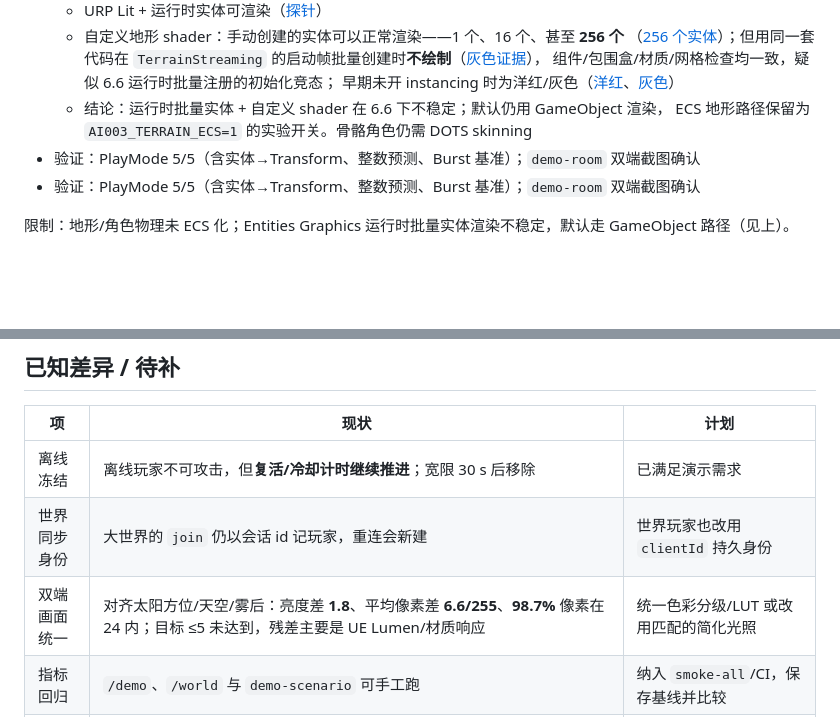
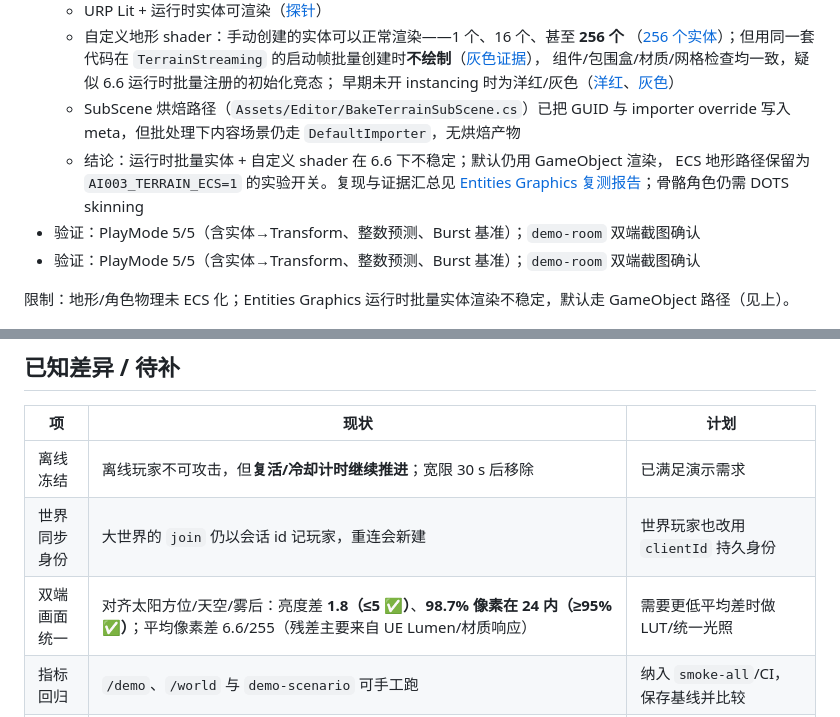
Before and after one commit to xuyuehui/ai003, a Markdown page: README.md, 2 parts joined by grey strips. Rendered like a GitHub page; blank space fills up the shorter version.

```diff
--- a/README.md
+++ b/README.md
@@ -118,8 +118,11 @@ Unity 端已从"每个角色一个 MonoBehaviour 驱动"迁移到 **Entities 6.6
     `TerrainStreaming` 的启动帧批量创建时**不绘制**（[灰色证据](docs/images/ecs-terrain-runtime-entities.png)），
     组件/包围盒/材质/网格检查均一致，疑似 6.6 运行时批量注册的初始化竞态；
     早期未开 instancing 时为洋红/灰色（[洋红](docs/images/ecs-terrain-shader-fail.png)、[灰色](docs/images/ecs-terrain-ecs-gray.png)）
+  - SubScene 烘焙路径（`Assets/Editor/BakeTerrainSubScene.cs`）已把 GUID 与 importer override
+    写入 meta，但批处理下内容场景仍走 `DefaultImporter`，无烘焙产物
   - 结论：运行时批量实体 + 自定义 shader 在 6.6 下不稳定；默认仍用 GameObject 渲染，
-    ECS 地形路径保留为 `AI003_TERRAIN_ECS=1` 的实验开关。骨骼角色仍需 DOTS skinning
+    ECS 地形路径保留为 `AI003_TERRAIN_ECS=1` 的实验开关。复现与证据汇总见
+    [Entities Graphics 复测报告](docs/entities-graphics-report.md)；骨骼角色仍需 DOTS skinning
 - 验证：PlayMode 5/5（含实体→Transform、整数预测、Burst 基准）；`demo-room` 双端截图确认
 - 验证：PlayMode 5/5（含实体→Transform、整数预测、Burst 基准）；`demo-room` 双端截图确认
 
@@ -443,7 +446,7 @@ Restricted，`.cmd` 会自动带 `-ExecutionPolicy Bypass`）。
 | --- | --- | --- |
 | 离线冻结 | 离线玩家不可攻击，但**复活/冷却计时继续推进**；宽限 30 s 后移除 | 已满足演示需求 |
 | 世界同步身份 | 大世界的 `join` 仍以会话 id 记玩家，重连会新建 | 世界玩家也改用 `clientId` 持久身份 |
-| 双端画面统一 | 对齐太阳方位/天空/雾后：亮度差 **1.8**、平均像素差 **6.6/255**、**98.7%** 像素在 24 内；目标 ≤5 未达到，残差主要是 UE Lumen/材质响应 | 统一色彩分级/LUT 或改用匹配的简化光照 |
+| 双端画面统一 | 对齐太阳方位/天空/雾后：亮度差 **1.8（≤5 ✅）**、**98.7% 像素在 24 内（≥95% ✅）**；平均像素差 6.6/255（残差主要来自 UE Lumen/材质响应） | 需要更低平均差时做 LUT/统一光照 |
 | 指标回归 | `/demo`、`/world` 与 `demo-scenario` 可手工跑 | 纳入 `smoke-all`/CI，保存基线并比较 |
 | UE 地形流式 | Unity 已按 128 m chunk 流式+LOD；UE 仍整块构建 | UE 分块/World Partition 化 |
 | 预测范围 | 只预测位置/朝向；血量、冷却、命中仍等服务器帧 | 命中/受击也做预测 + 视觉反馈 |
```
Also changed, not shown: docs/entities-graphics-report.md (added, +44 -0 lines), docs/images/demo-diff.png, 8 other files.
